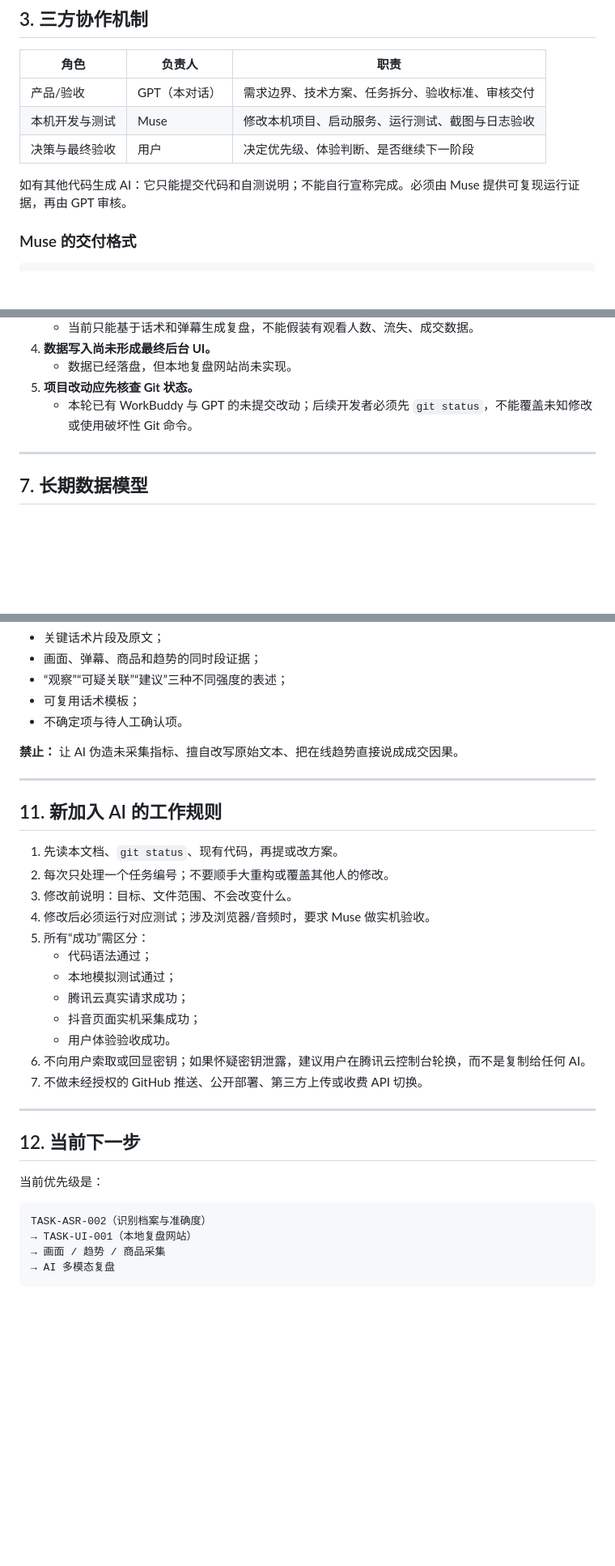
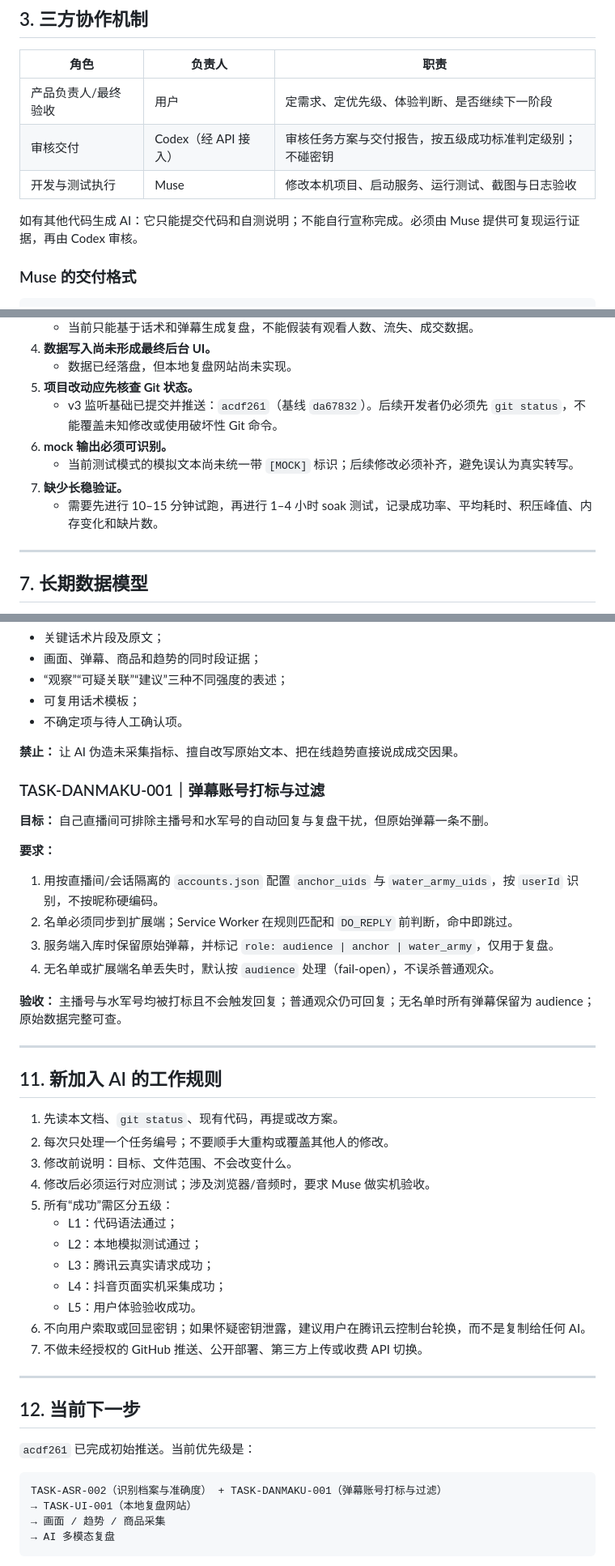
Before and after one commit to ll3692637-hub/douyin-auto-reply, a Markdown page: PROJECT_HANDOFF.md, 3 parts joined by grey strips. Shown at 81% size. GitHub-like rendering; blank space fills up the shorter version.

Commit message:
docs: align handoff roles and task boundaries

````diff
--- a/PROJECT_HANDOFF.md
+++ b/PROJECT_HANDOFF.md
@@ -53,11 +63,11 @@
 
 | 角色      | 负责人      | 职责                       |
 | ------- | -------- | ------------------------ |
-| 产品/验收   | GPT（本对话） | 需求边界、技术方案、任务拆分、验收标准、审核交付 |
-| 本机开发与测试 | Muse     | 修改本机项目、启动服务、运行测试、截图与日志验收 |
-| 决策与最终验收 | 用户       | 决定优先级、体验判断、是否继续下一阶段      |
+| 产品负责人/最终验收 | 用户 | 定需求、定优先级、体验判断、是否继续下一阶段 |
+| 审核交付 | Codex（经 API 接入） | 审核任务方案与交付报告，按五级成功标准判定级别；不碰密钥 |
+| 开发与测试执行 | Muse | 修改本机项目、启动服务、运行测试、截图与日志验收 |
 
-如有其他代码生成 AI：它只能提交代码和自测说明；不能自行宣称完成。必须由 Muse 提供可复现运行证据，再由 GPT 审核。
+如有其他代码生成 AI：它只能提交代码和自测说明；不能自行宣称完成。必须由 Muse 提供可复现运行证据，再由 Codex 审核。
 
 ### Muse 的交付格式
 
@@ -190,7 +202,11 @@ npm test --prefix listener
 4. **数据写入尚未形成最终后台 UI。**
    - 数据已经落盘，但本地复盘网站尚未实现。
 5. **项目改动应先核查 Git 状态。**
-   - 本轮已有 WorkBuddy 与 GPT 的未提交改动；后续开发者必须先 `git status`，不能覆盖未知修改或使用破坏性 Git 命令。
+   - v3 监听基础已提交并推送：`acdf261`（基线 `da67832`）。后续开发者仍必须先 `git status`，不能覆盖未知修改或使用破坏性 Git 命令。
+6. **mock 输出必须可识别。**
+   - 当前测试模式的模拟文本尚未统一带 `[MOCK]` 标识；后续修改必须补齐，避免误认为真实转写。
+7. **缺少长稳验证。**
+   - 需要先进行 10–15 分钟试跑，再进行 1–4 小时 soak 测试，记录成功率、平均耗时、积压峰值、内存变化和缺片数。
 
 ---
 
@@ -368,6 +386,19 @@ npm test --prefix listener
 
 **禁止：** 让 AI 伪造未采集指标、擅自改写原始文本、把在线趋势直接说成成交因果。
 
+### TASK-DANMAKU-001｜弹幕账号打标与过滤
+
+**目标：** 自己直播间可排除主播号和水军号的自动回复与复盘干扰，但原始弹幕一条不删。
+
+**要求：**
+
+1. 用按直播间/会话隔离的 `accounts.json` 配置 `anchor_uids` 与 `water_army_uids`，按 `userId` 识别，不按昵称硬编码。
+2. 名单必须同步到扩展端；Service Worker 在规则匹配和 `DO_REPLY` 前判断，命中即跳过。
+3. 服务端入库时保留原始弹幕，并标记 `role: audience | anchor | water_army`，仅用于复盘。
+4. 无名单或扩展端名单丢失时，默认按 `audience` 处理（fail-open），不误杀普通观众。
+
+**验收：** 主播号与水军号均被打标且不会触发回复；普通观众仍可回复；无名单时所有弹幕保留为 audience；原始数据完整可查。
+
 ---
 
 ## 11. 新加入 AI 的工作规则
@@ -376,12 +407,12 @@ npm test --prefix listener
 2. 每次只处理一个任务编号；不要顺手大重构或覆盖其他人的修改。
 3. 修改前说明：目标、文件范围、不会改变什么。
 4. 修改后必须运行对应测试；涉及浏览器/音频时，要求 Muse 做实机验收。
-5. 所有“成功”需区分：
-   - 代码语法通过；
-   - 本地模拟测试通过；
-   - 腾讯云真实请求成功；
-   - 抖音页面实机采集成功；
-   - 用户体验验收成功。
+5. 所有“成功”需区分五级：
+   - L1：代码语法通过；
+   - L2：本地模拟测试通过；
+   - L3：腾讯云真实请求成功；
+   - L4：抖音页面实机采集成功；
+   - L5：用户体验验收成功。
 6. 不向用户索取或回显密钥；如果怀疑密钥泄露，建议用户在腾讯云控制台轮换，而不是复制给任何 AI。
 7. 不做未经授权的 GitHub 推送、公开部署、第三方上传或收费 API 切换。
 
@@ -389,10 +420,10 @@ npm test --prefix listener
 
 ## 12. 当前下一步
 
-当前优先级是：
+`acdf261` 已完成初始推送。当前优先级是：
 
 ```text
-TASK-ASR-002（识别档案与准确度）
+TASK-ASR-002（识别档案与准确度） + TASK-DANMAKU-001（弹幕账号打标与过滤）
 → TASK-UI-001（本地复盘网站）
 → 画面 / 趋势 / 商品采集
 → AI 多模态复盘
````
Also changed, not shown: other parts of PROJECT_HANDOFF.md (+16 -2 lines).
